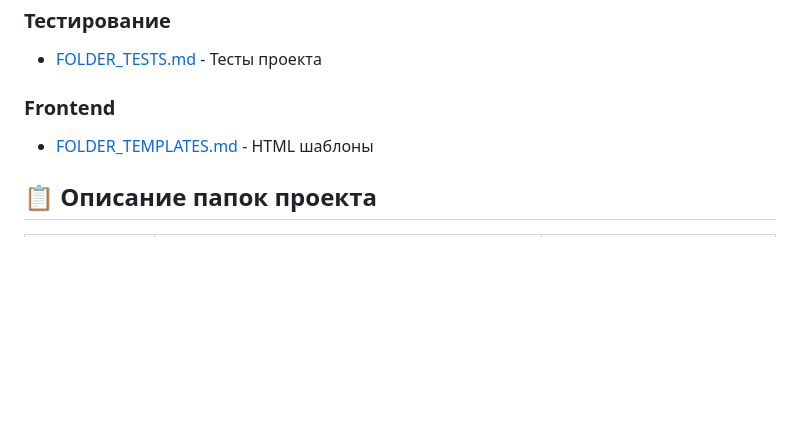
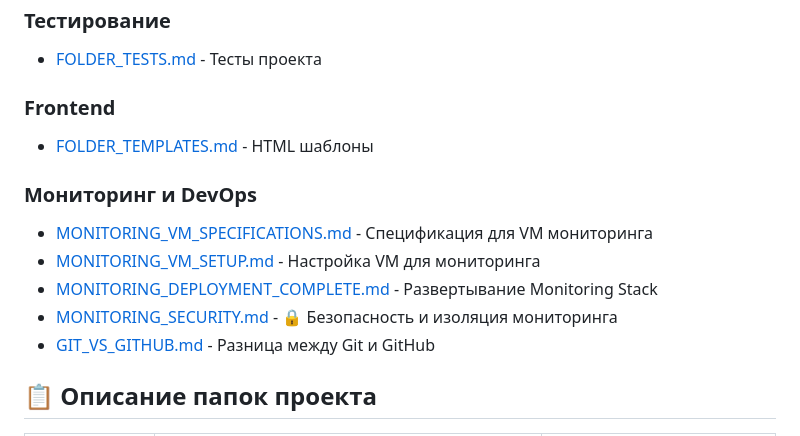
Before and after one commit to GeFoRcE123123/analog, a Markdown page: docs/INDEX.md, the part around the change. GitHub-like rendering; blank space fills up the shorter version.

Commit message:
Обновлен индекс: добавлены ссылки на документацию по мониторингу и безопасности

```diff
--- a/docs/INDEX.md
+++ b/docs/INDEX.md
@@ -67,6 +67,13 @@
 ### Frontend
 - [FOLDER_TEMPLATES.md](FOLDER_TEMPLATES.md) - HTML шаблоны
 
+### Мониторинг и DevOps
+- [MONITORING_VM_SPECIFICATIONS.md](MONITORING_VM_SPECIFICATIONS.md) - Спецификация для VM мониторинга
+- [MONITORING_VM_SETUP.md](MONITORING_VM_SETUP.md) - Настройка VM для мониторинга
+- [MONITORING_DEPLOYMENT_COMPLETE.md](MONITORING_DEPLOYMENT_COMPLETE.md) - Развертывание Monitoring Stack
+- [MONITORING_SECURITY.md](MONITORING_SECURITY.md) - 🔒 Безопасность и изоляция мониторинга
+- [GIT_VS_GITHUB.md](GIT_VS_GITHUB.md) - Разница между Git и GitHub
+
 ## 📋 Описание папок проекта
 
 | Папка | Описание | Документация |
```
